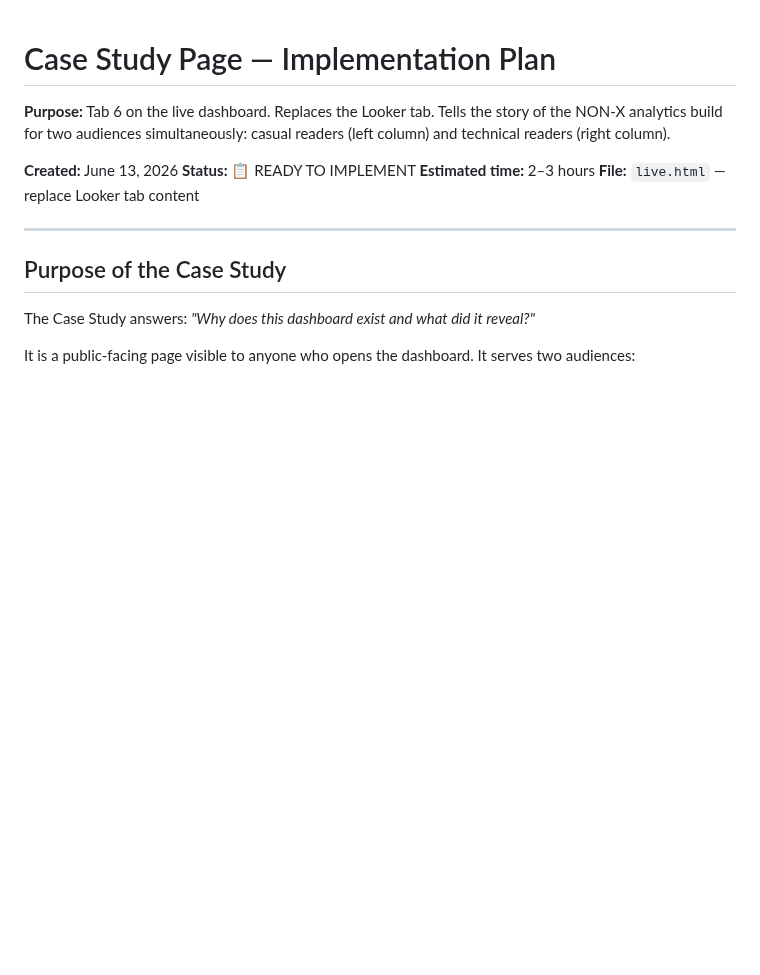
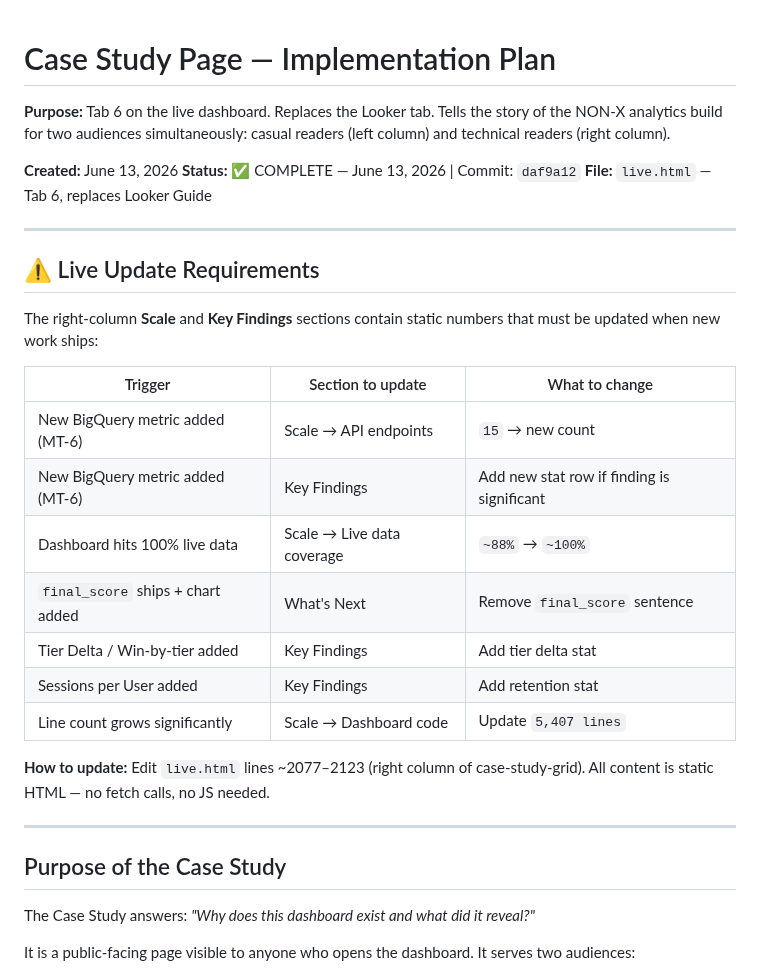
Before and after one commit to kstanigar/non-x_analytics, a Markdown page: docs/Case_Study_Plan.md, the part around the change. GitHub-like rendering; blank space fills up the shorter version.

Commit message:
docs: mark Case Study complete, add live update requirements table

```diff
--- a/docs/Case_Study_Plan.md
+++ b/docs/Case_Study_Plan.md
@@ -3,9 +3,26 @@
 **Purpose:** Tab 6 on the live dashboard. Replaces the Looker tab. Tells the story of the NON-X analytics build for two audiences simultaneously: casual readers (left column) and technical readers (right column).
 
 **Created:** June 13, 2026
-**Status:** 📋 READY TO IMPLEMENT
-**Estimated time:** 2–3 hours
-**File:** `live.html` — replace Looker tab content
+**Status:** ✅ COMPLETE — June 13, 2026 | Commit: `daf9a12`
+**File:** `live.html` — Tab 6, replaces Looker Guide
+
+---
+
+## ⚠️ Live Update Requirements
+
+The right-column **Scale** and **Key Findings** sections contain static numbers that must be updated when new work ships:
+
+| Trigger | Section to update | What to change |
+|---------|------------------|----------------|
+| New BigQuery metric added (MT-6) | Scale → API endpoints | `15` → new count |
+| New BigQuery metric added (MT-6) | Key Findings | Add new stat row if finding is significant |
+| Dashboard hits 100% live data | Scale → Live data coverage | `~88%` → `~100%` |
+| `final_score` ships + chart added | What's Next | Remove `final_score` sentence |
+| Tier Delta / Win-by-tier added | Key Findings | Add tier delta stat |
+| Sessions per User added | Key Findings | Add retention stat |
+| Line count grows significantly | Scale → Dashboard code | Update `5,407 lines` |
+
+**How to update:** Edit `live.html` lines ~2077–2123 (right column of case-study-grid). All content is static HTML — no fetch calls, no JS needed.
 
 ---
 
```
